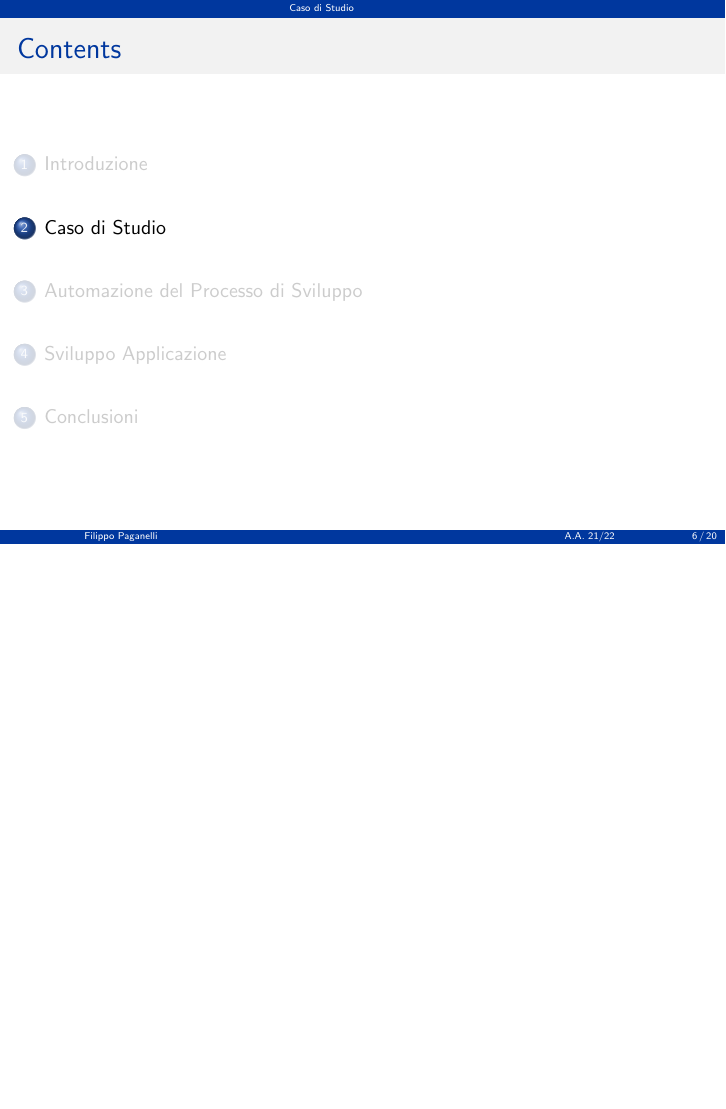
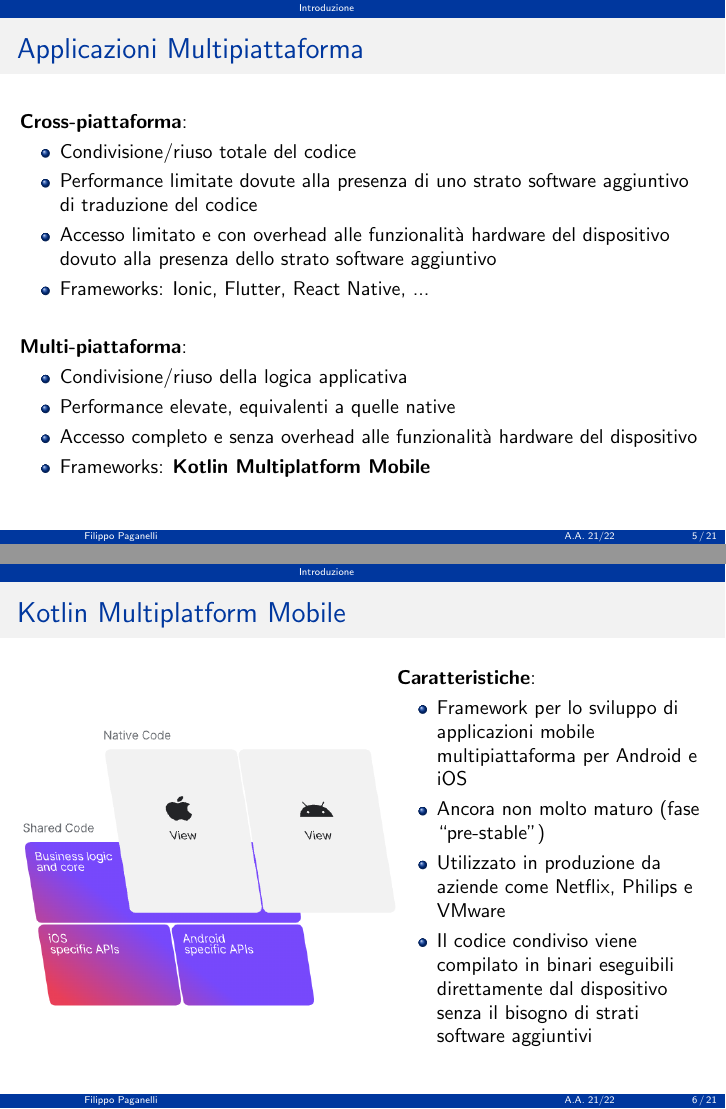
Before and after one commit to paganellif/tesi-slides-paganelli, LaTeX slides (main.tex, which reads sections/introduzione.tex): page 6 of 20 before the commit and pages 5 and 6 of 21 after it, the two joined at a grey line, the shorter picture padded with empty space. Compiled offline with pdfLaTeX.

Commit message:
Updates from Overleaf

```diff
--- a/sections/introduzione.tex
+++ b/sections/introduzione.tex
@@ -62,5 +62,38 @@
 \end{frame}
 
 \begin{frame}{Applicazioni Multipiattaforma}
+    \textbf{Cross-piattaforma}:
+    \begin{itemize}
+        \item Condivisione/riuso totale del codice
+        \item Performance limitate dovute alla presenza di uno strato software aggiuntivo di traduzione del codice
+        \item Accesso limitato e con overhead alle funzionalità hardware del dispositivo dovuto alla presenza dello strato software aggiuntivo
+        \item Frameworks: Ionic, Flutter, React Native, ...
+    \end{itemize}
+    \vspace{5mm}
+    \textbf{Multi-piattaforma}:
+    \begin{itemize}
+        \item Condivisione/riuso della logica applicativa
+        \item Performance elevate, equivalenti a quelle native
+        \item Accesso completo e senza overhead alle funzionalità hardware del dispositivo
+        \item Frameworks: \textbf{Kotlin Multiplatform Mobile}
+    \end{itemize}
+\end{frame}
 
+\begin{frame}{Kotlin Multiplatform Mobile}
+    \begin{columns}[onlytextwidth]
+        \begin{column}{0.55\textwidth}
+             \begin{figure}[H]
+                \includegraphics[width=1\textwidth]{img/kmm-stack-official.png}
+            \end{figure}
+        \end{column}
+        \begin{column}{0.45\textwidth}
+            \textbf{Caratteristiche}:
+            \begin{itemize}
+                \item Framework per lo sviluppo di applicazioni mobile multipiattaforma per Android e iOS
+                \item Ancora non molto maturo (fase ``pre-stable'')
+                \item Utilizzato in produzione da aziende come Netflix, Philips e VMware
+                \item Il codice condiviso viene compilato in binari eseguibili direttamente dal dispositivo senza il bisogno di strati software aggiuntivi
+            \end{itemize}
+        \end{column}
+    \end{columns}
 \end{frame}
```
Also changed, not shown: sections/caso-di-studio.tex (+8 -12 lines), img/contesto-aziendale.png, img/kmm-stack-official.png (added), img/stack_kmm.png (added).
